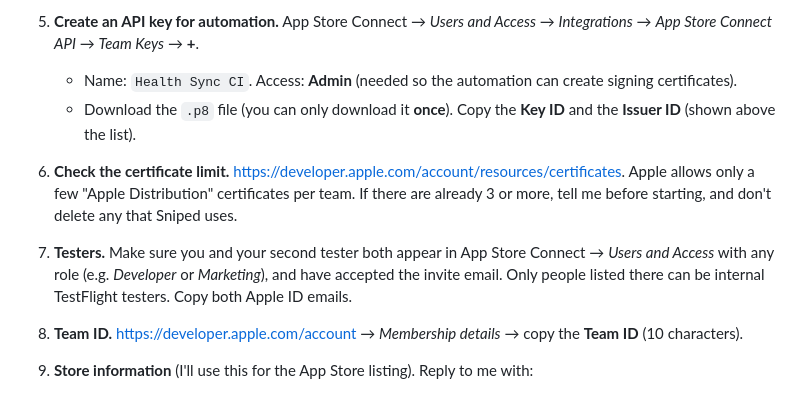
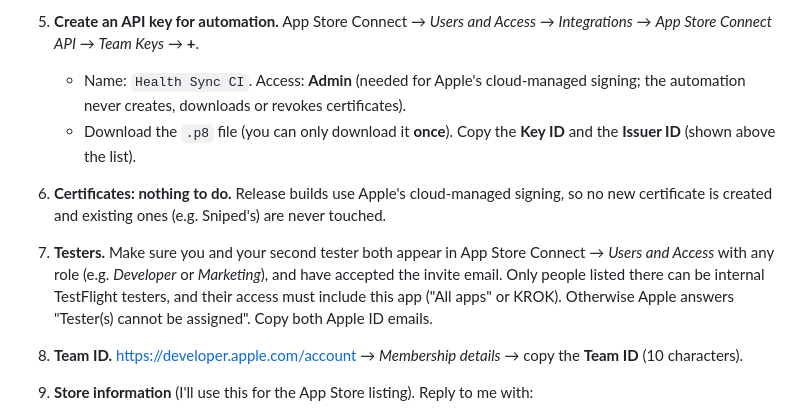
Before and after one commit to vasylyk8/Health-Sync, a Markdown page: docs/SETUP.md, the part around the change. Rendered like a GitHub page.

```diff
--- a/docs/SETUP.md
+++ b/docs/SETUP.md
@@ -23,12 +23,12 @@ Screens at Apple/Google change occasionally. If a button has moved, look for the
    - Copy the **Apple ID** number shown under *App Information* as **ASC_APP_ID**.
 
 5. **Create an API key for automation.** App Store Connect → *Users and Access* → *Integrations* → *App Store Connect API* → *Team Keys* → **+**.
-   - Name: `Health Sync CI`. Access: **Admin** (needed so the automation can create signing certificates).
+   - Name: `Health Sync CI`. Access: **Admin** (needed for Apple's cloud-managed signing; the automation never creates, downloads or revokes certificates).
    - Download the `.p8` file (you can only download it **once**). Copy the **Key ID** and the **Issuer ID** (shown above the list).
 
-6. **Check the certificate limit.** https://developer.apple.com/account/resources/certificates. Apple allows only a few "Apple Distribution" certificates per team. If there are already 3 or more, tell me before starting, and don't delete any that Sniped uses.
+6. **Certificates: nothing to do.** Release builds use Apple's cloud-managed signing, so no new certificate is created and existing ones (e.g. Sniped's) are never touched.
 
-7. **Testers.** Make sure you and your second tester both appear in App Store Connect → *Users and Access* with any role (e.g. *Developer* or *Marketing*), and have accepted the invite email. Only people listed there can be internal TestFlight testers. Copy both Apple ID emails.
+7. **Testers.** Make sure you and your second tester both appear in App Store Connect → *Users and Access* with any role (e.g. *Developer* or *Marketing*), and have accepted the invite email. Only people listed there can be internal TestFlight testers, and their access must include this app ("All apps" or KROK). Otherwise Apple answers "Tester(s) cannot be assigned". Copy both Apple ID emails.
 
 8. **Team ID.** https://developer.apple.com/account → *Membership details* → copy the **Team ID** (10 characters).
 
```
Also changed, not shown: README.md (+4 -3 lines).
